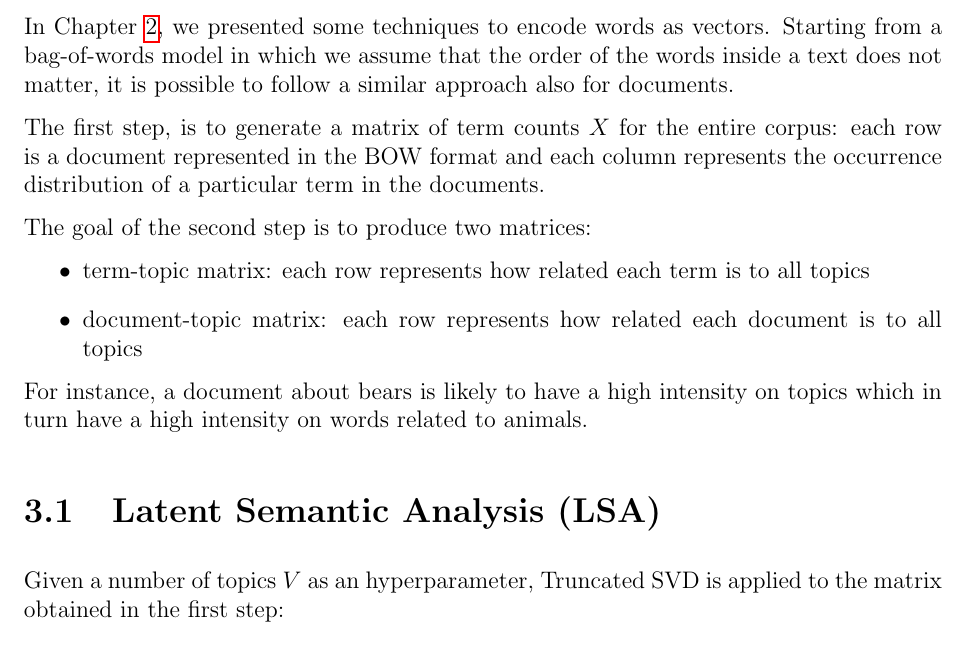
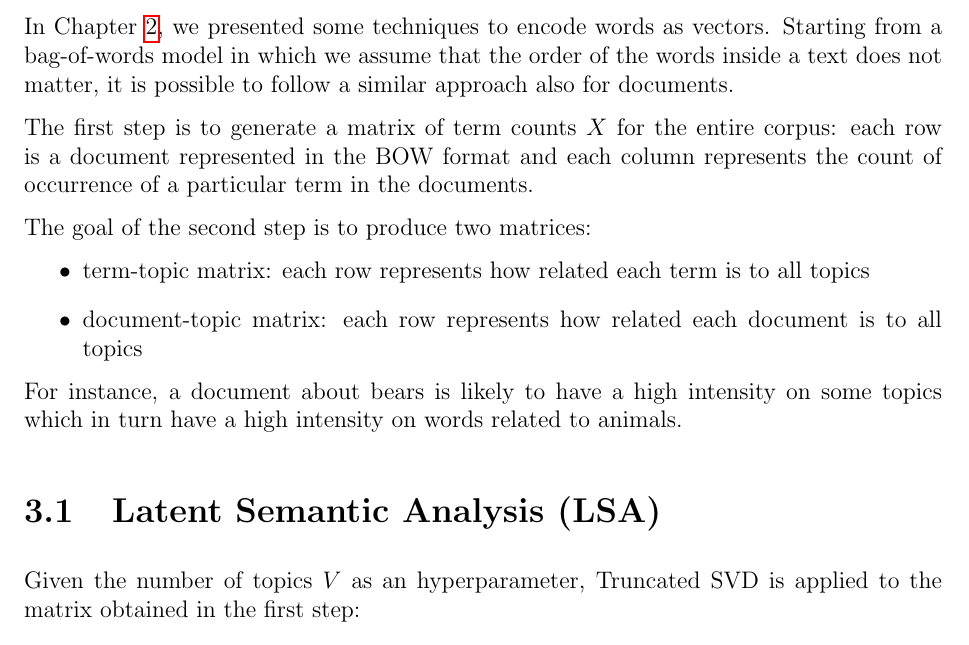
Before and after one commit to Davide95/msc_thesis, a LaTeX thesis (thesis/main.tex, which reads thesis/chapters/topicModeling.tex): part of page 14 of 41, cut so that both start at the same text. Compiled offline with pdfLaTeX.

Commit message:
Fixed typos

```diff
--- a/thesis/chapters/topicModeling.tex
+++ b/thesis/chapters/topicModeling.tex
@@ -4,9 +4,9 @@ In Chapter \ref{wordemb}, we presented some techniques to encode words as vector
 Starting from a bag-of-words model in which we assume that the order of the words
 inside a text does not matter, it is possible to follow a similar approach also for documents.
 
-The first step, is to generate a matrix of term counts $X$ for the entire corpus:
-each row is a document represented in the BOW format and each column represents the occurrence
-distribution of a particular term in the documents.
+The first step is to generate a matrix of term counts $X$ for the entire corpus:
+each row is a document represented in the BOW format and each column represents the count of occurrence
+of a particular term in the documents.
 
 The goal of the second step is to produce two matrices:
 \begin{itemize}
@@ -14,11 +14,11 @@ The goal of the second step is to produce two matrices:
     \item document-topic matrix: each row represents how related each document is to all topics
 \end{itemize}
 
-For instance, a document about bears is likely to have a high intensity on topics which in turn have a high
+For instance, a document about bears is likely to have a high intensity on some topics which in turn have a high
 intensity on words related to animals.
 
 \section{Latent Semantic Analysis (LSA)}
-Given a number of topics $V$ as an hyperparameter,
+Given the number of topics $V$ as an hyperparameter,
 Truncated SVD is applied to the matrix obtained in the first step:
 $$X_{N \times K} = U_{N \times V} \Sigma_{V \times V} D_{K \times V}^T$$
 
```
